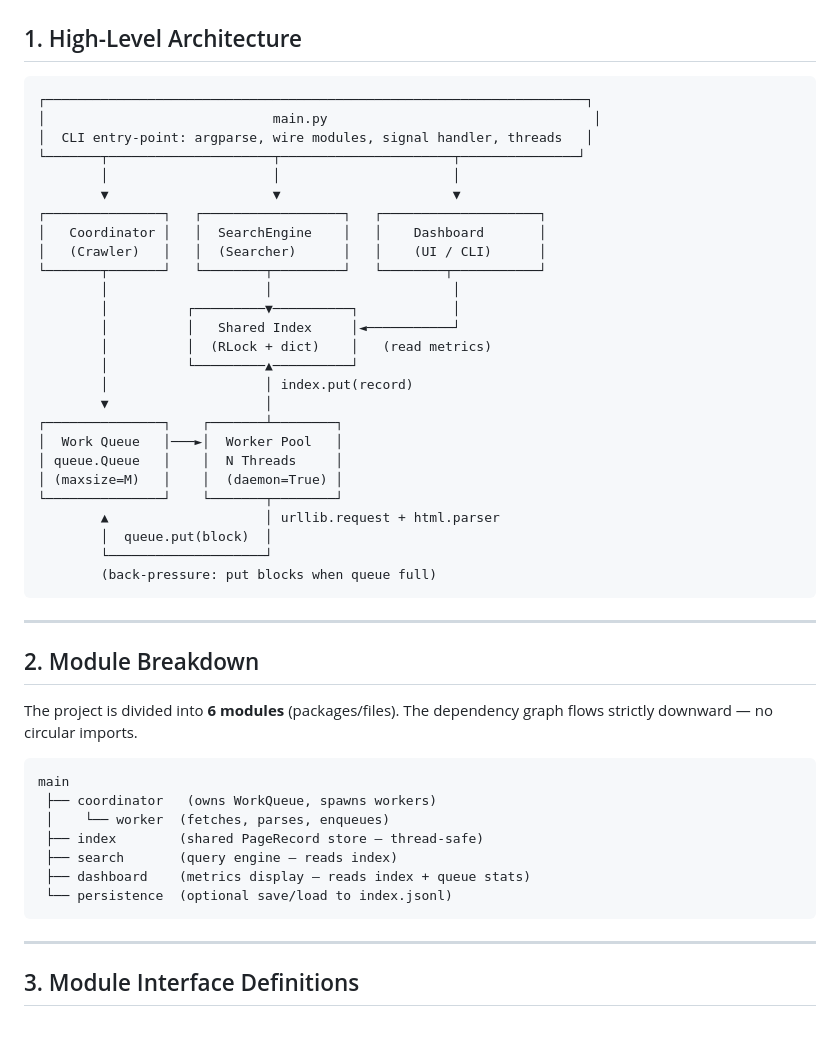
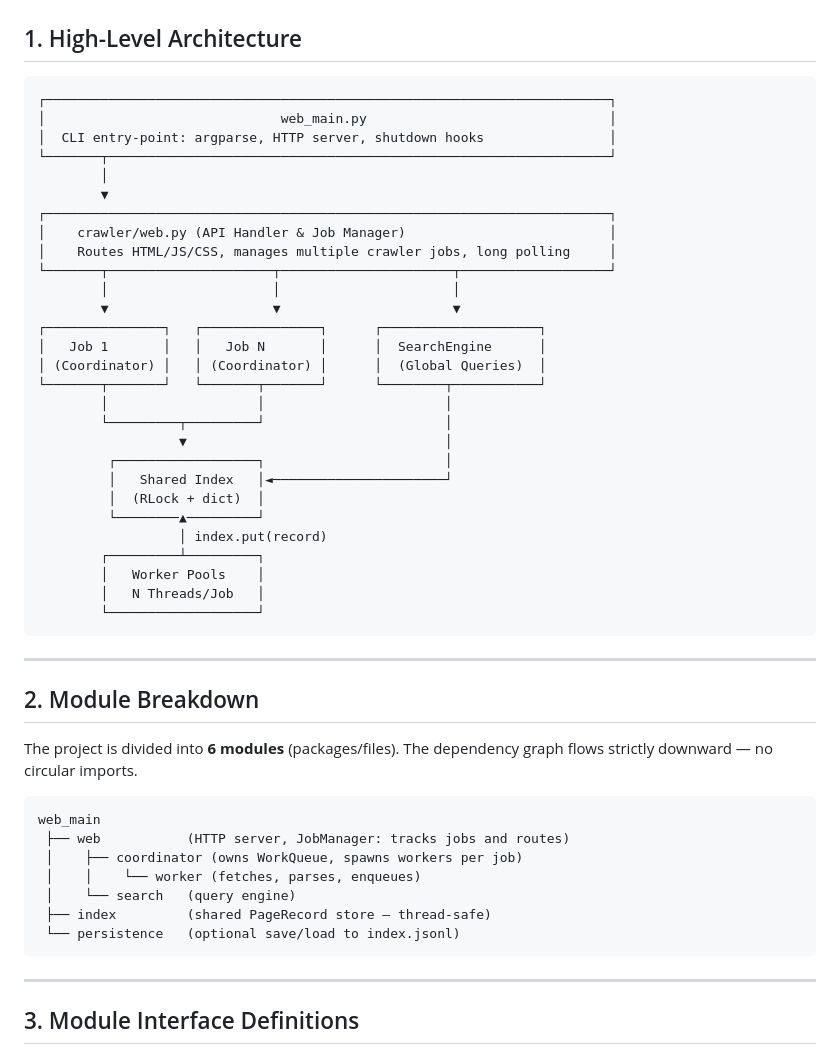
Before and after one commit to demirmelih/WebCrawler-Project, a Markdown page: system_design.md, the part around one of its changes. GitHub-like rendering; blank space fills up the shorter version.

````diff
--- a/system_design.md
+++ b/system_design.md
@@ -11,32 +11,34 @@
 ## 1. High-Level Architecture
 
 ```
-┌─────────────────────────────────────────────────────────────────────┐
-│                             main.py                                  │
-│  CLI entry-point: argparse, wire modules, signal handler, threads   │
-└───────┬─────────────────────┬──────────────────────┬───────────────┘
+┌────────────────────────────────────────────────────────────────────────┐
+│                              web_main.py                               │
+│  CLI entry-point: argparse, HTTP server, shutdown hooks                │
+└───────┬────────────────────────────────────────────────────────────────┘
+        │
+        ▼
+┌────────────────────────────────────────────────────────────────────────┐
+│    crawler/web.py (API Handler & Job Manager)                          │
+│    Routes HTML/JS/CSS, manages multiple crawler jobs, long polling     │
+└───────┬─────────────────────┬──────────────────────┬───────────────────┘
         │                     │                      │
         ▼                     ▼                      ▼
-┌───────────────┐   ┌──────────────────┐   ┌────────────────────┐
-│   Coordinator │   │  SearchEngine    │   │    Dashboard       │
-│   (Crawler)   │   │  (Searcher)      │   │    (UI / CLI)      │
-└───────┬───────┘   └────────┬─────────┘   └────────┬───────────┘
-        │                    │                       │
-        │          ┌─────────▼──────────┐            │
-        │          │   Shared Index     │◄───────────┘
-        │          │  (RLock + dict)    │   (read metrics)
-        │          └─────────▲──────────┘
-        │                    │ index.put(record)
-        ▼                    │
-┌───────────────┐    ┌───────┴────────┐
-│  Work Queue   │───►│  Worker Pool   │
-│ queue.Queue   │    │  N Threads     │
-│ (maxsize=M)   │    │  (daemon=True) │
-└───────────────┘    └───────┬────────┘
-        ▲                    │ urllib.request + html.parser
-        │  queue.put(block)  │
-        └────────────────────┘
-        (back-pressure: put blocks when queue full)
+┌───────────────┐   ┌───────────────┐      ┌────────────────────┐
+│   Job 1       │   │   Job N       │      │  SearchEngine      │
+│ (Coordinator) │   │ (Coordinator) │      │  (Global Queries)  │
+└───────┬───────┘   └───────┬───────┘      └────────┬───────────┘
+        │                   │                       │
+        └─────────┬─────────┘                       │
+                  ▼                                 │
+         ┌──────────────────┐                       │
+         │   Shared Index   │◄──────────────────────┘
+         │  (RLock + dict)  │
+         └────────▲─────────┘
+                  │ index.put(record)
+        ┌─────────┴─────────┐
+        │   Worker Pools    │
+        │   N Threads/Job   │
+        └───────────────────┘
 ```
 
 ---
@@ -46,13 +48,13 @@
 The project is divided into **6 modules** (packages/files). The dependency graph flows strictly downward — no circular imports.
 
 ```
-main
- ├── coordinator   (owns WorkQueue, spawns workers)
- │    └── worker  (fetches, parses, enqueues)
- ├── index        (shared PageRecord store — thread-safe)
- ├── search       (query engine — reads index)
- ├── dashboard    (metrics display — reads index + queue stats)
- └── persistence  (optional save/load to index.jsonl)
+web_main
+ ├── web           (HTTP server, JobManager: tracks jobs and routes)
+ │    ├── coordinator (owns WorkQueue, spawns workers per job)
+ │    │    └── worker (fetches, parses, enqueues)
+ │    └── search   (query engine)
+ ├── index         (shared PageRecord store — thread-safe)
+ └── persistence   (optional save/load to index.jsonl)
 ```
 
 ---
````
Also changed, not shown: other parts of system_design.md (+51 -70 lines), product_prd.md (+8 -10 lines).
